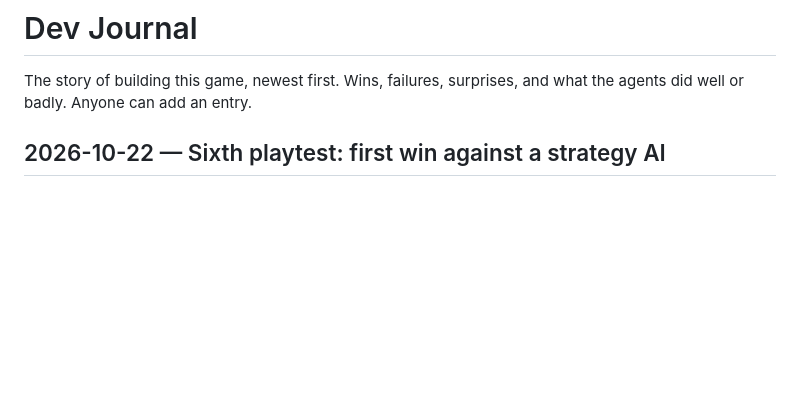
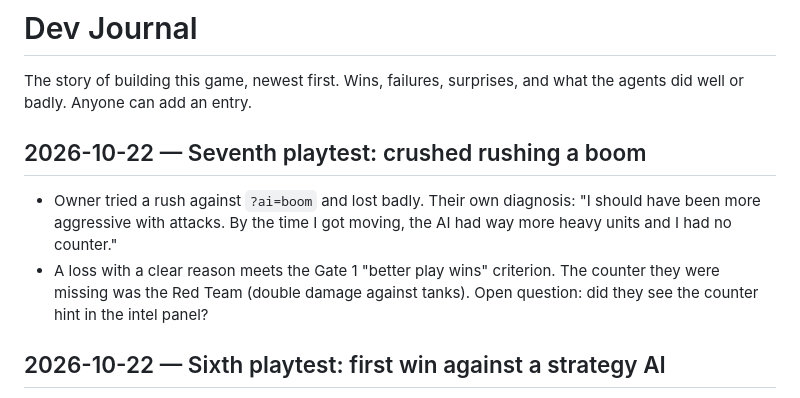
Before and after one commit to Cazmaran/ai-cyberwar-rts-game, a Markdown page: docs/JOURNAL.md, the part around the change. GitHub-like rendering; blank space fills up the shorter version.

Commit message:
docs: journal the seventh playtest (loss to boom)
Co-Authored-By: Claude Opus 5.5 <noreply@anthropic.com>
Claude-Session: https://claude.ai/code/session_013xehcwbEisuDcjmmkkr2Lr
Signed-off-by: djsoapyknuckles <74217308+djsoapyknuckles@users.noreply.github.com>

```diff
--- a/docs/JOURNAL.md
+++ b/docs/JOURNAL.md
@@ -1,6 +1,11 @@
 # Dev Journal
 
 The story of building this game, newest first. Wins, failures, surprises, and what the agents did well or badly. Anyone can add an entry.
+
+## 2026-10-22 — Seventh playtest: crushed rushing a boom
+
+- Owner tried a rush against `?ai=boom` and lost badly. Their own diagnosis: "I should have been more aggressive with attacks. By the time I got moving, the AI had way more heavy units and I had no counter."
+- A loss with a clear reason meets the Gate 1 "better play wins" criterion. The counter they were missing was the Red Team (double damage against tanks). Open question: did they see the counter hint in the intel panel?
 
 ## 2026-10-22 — Sixth playtest: first win against a strategy AI
 
```
